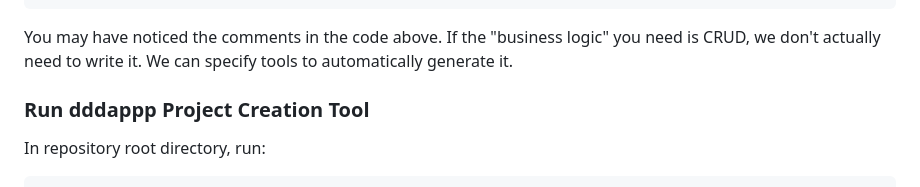
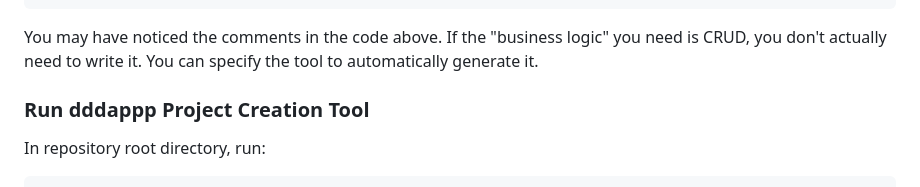
Before and after one commit to dddappp/A-IC-Rust-Demo, a Markdown page: README.md, the part around the change. Drawn GitHub-style.

````diff
--- a/README.md
+++ b/README.md
@@ -72,8 +72,8 @@ aggregates:
 ```
 
 You may have noticed the comments in the code above.
-If the "business logic" you need is CRUD, we don't actually need to write it.
-We can specify tools to automatically generate it.
+If the "business logic" you need is CRUD, you don't actually need to write it.
+You can specify the tool to automatically generate it.
 
 ### Run dddappp Project Creation Tool
 
````
